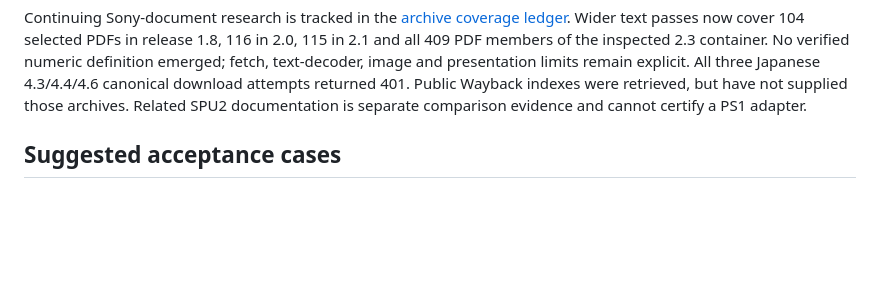
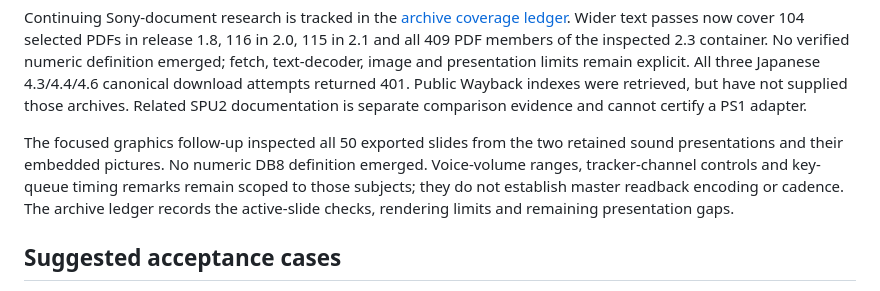
Before and after one commit to raiinman/Rock-Man-x64, a Markdown page: research/bios/NATIVE-HANDOFF.md, the part around the change. Drawn GitHub-style; blank space fills up the shorter version.

```diff
--- a/research/bios/NATIVE-HANDOFF.md
+++ b/research/bios/NATIVE-HANDOFF.md
@@ -18,6 +18,8 @@ This firmware investigation supports the independent port with bounded observati
 The current project's sound-related read at source `80079070` remains unbound to physical hardware semantics by this BIOS investigation. Project update `69afad7` attests that the connected native software-mixer stage is sealed and Windows-validated, with a genuine `CdInit` return under explicit native policy; a newer mode-00 candidate remains unsealed and not Windows-tested. The earlier configuration stage still stops at the read. These are private project attestations; the [current project handoff](../../docs/status/decisions-and-handoff.md) owns implementation milestones. The focused [`0x1f801db8` handoff](DB8-BOUNDARY.md) records wider bounded searches and the game slice still unavailable here: load width/sign, consumer, preceding writes and reaching owner state. The user has prioritized this boundary for continuing research.
 
 Continuing Sony-document research is tracked in the [archive coverage ledger](SONY-ARCHIVE-COVERAGE.md). Wider text passes now cover 104 selected PDFs in release 1.8, 116 in 2.0, 115 in 2.1 and all 409 PDF members of the inspected 2.3 container. No verified numeric definition emerged; fetch, text-decoder, image and presentation limits remain explicit. All three Japanese 4.3/4.4/4.6 canonical download attempts returned 401. Public Wayback indexes were retrieved, but have not supplied those archives. Related SPU2 documentation is separate comparison evidence and cannot certify a PS1 adapter.
+
+The focused graphics follow-up inspected all 50 exported slides from the two retained sound presentations and their embedded pictures. No numeric DB8 definition emerged. Voice-volume ranges, tracker-channel controls and key-queue timing remarks remain scoped to those subjects; they do not establish master readback encoding or cadence. The archive ledger records the active-slide checks, rendering limits and remaining presentation gaps.
 
 ## Suggested acceptance cases
 
```
Also changed, not shown: research/bios/SONY-ARCHIVE-COVERAGE.md (+12 -2 lines).
